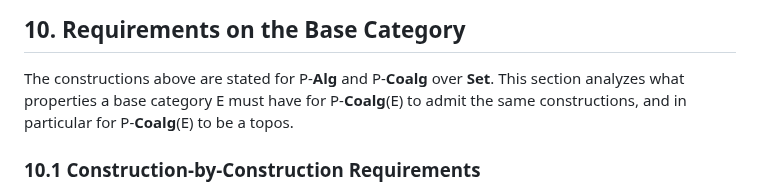
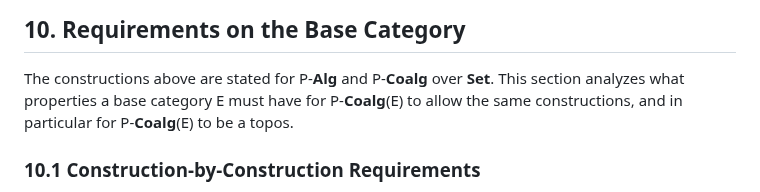
Before and after one commit to anoma/geb, a Markdown page: geb-lean/docs/polynomial-algebra-coalgebra-categories.md, the part around the change. Drawn GitHub-style.

Commit message:
Tiny wording change

```diff
--- a/geb-lean/docs/polynomial-algebra-coalgebra-categories.md
+++ b/geb-lean/docs/polynomial-algebra-coalgebra-categories.md
@@ -710,7 +710,7 @@ mapping according to the first observation step:
 The constructions above are stated for P-**Alg** and
 P-**Coalg** over **Set**. This section analyzes what
 properties a base category E must have for
-P-**Coalg**(E) to admit the same constructions, and
+P-**Coalg**(E) to allow the same constructions, and
 in particular for P-**Coalg**(E) to be a topos.
 
 ### 10.1 Construction-by-Construction Requirements
```
